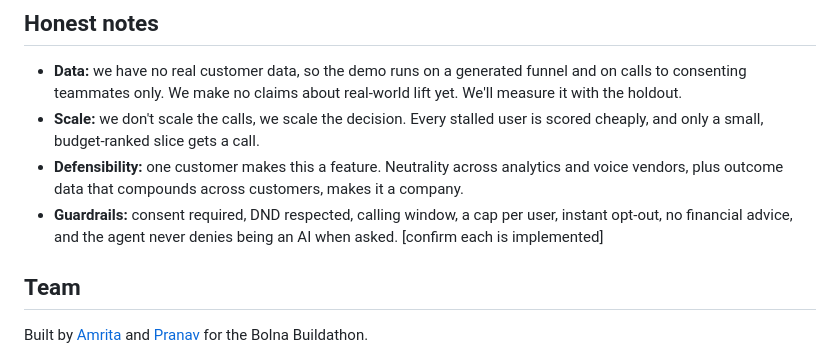
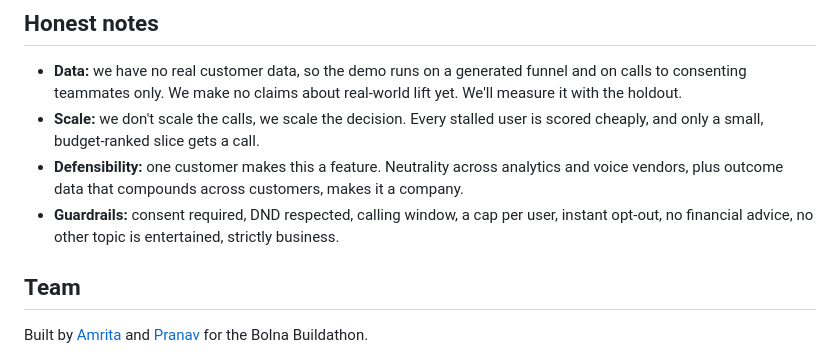
Before and after one commit to Astro-naut/Rho-for-Bolna, a Markdown page: README.md, the part around the change. Rendered like a GitHub page.

Commit message:
Revise guardrails for AI agent interactions
Updated the guardrails section to clarify restrictions on topics entertained by the agent.

```diff
--- a/README.md
+++ b/README.md
@@ -66,7 +66,7 @@ Anything unchecked is on our next-steps list, and we'd rather tell you than hide
 - **Data:** we have no real customer data, so the demo runs on a generated funnel and on calls to consenting teammates only. We make no claims about real-world lift yet. We'll measure it with the holdout.
 - **Scale:** we don't scale the calls, we scale the decision. Every stalled user is scored cheaply, and only a small, budget-ranked slice gets a call.
 - **Defensibility:** one customer makes this a feature. Neutrality across analytics and voice vendors, plus outcome data that compounds across customers, makes it a company.
-- **Guardrails:** consent required, DND respected, calling window, a cap per user, instant opt-out, no financial advice, and the agent never denies being an AI when asked. [confirm each is implemented]
+- **Guardrails:** consent required, DND respected, calling window, a cap per user, instant opt-out, no financial advice, no other topic is entertained, strictly business.
 
 ## Team
 Built by [Amrita](https://drive.google.com/drive/folders/1Ww0zVmUT5Q8ky-qysYiWY_W5Ew_oOkTH?usp=drive_link) and [Pranav](https://drive.google.com/drive/folders/1fflCW0aOeftWQGbk83IMn1Z-8kIpP8_l?usp=drive_link) for the Bolna Buildathon.
```
